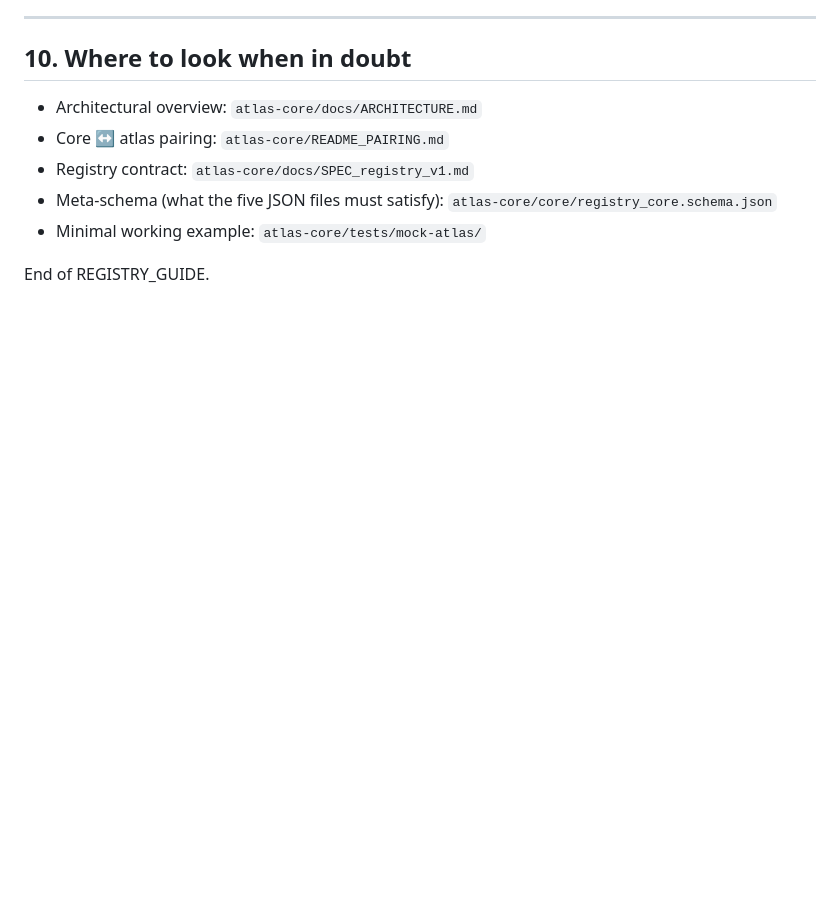
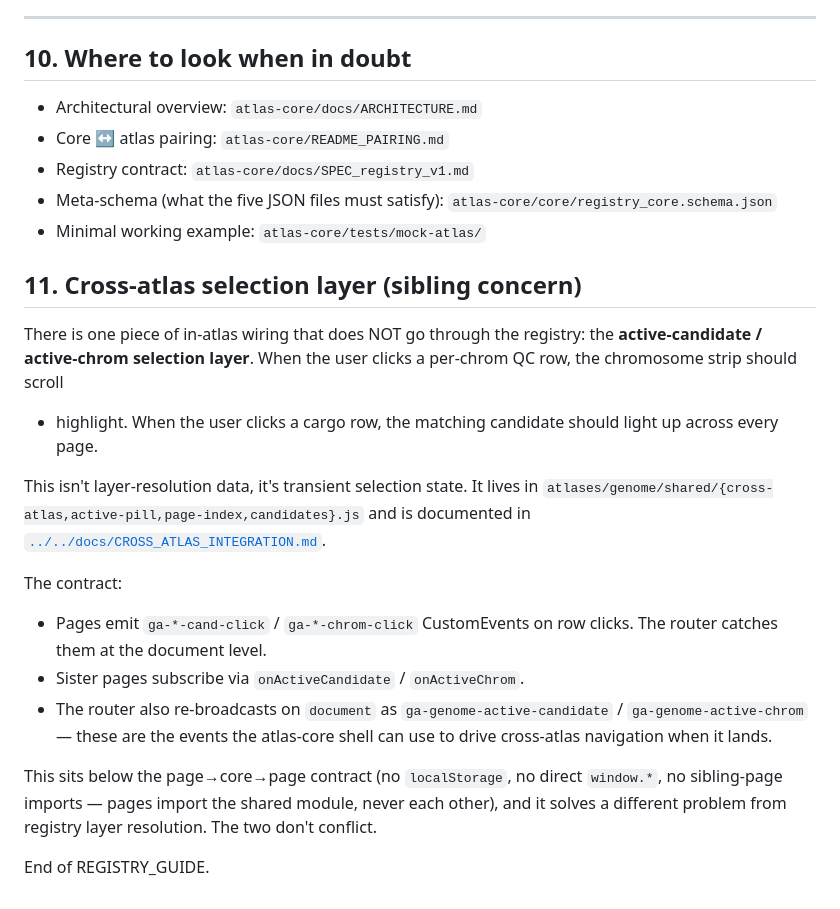
Before and after one commit to Isoris/genome-atlas, a Markdown page: atlases/genome/REGISTRY_GUIDE.md, the part around the change. Drawn GitHub-style; blank space fills up the shorter version.

Commit message:
REGISTRY_GUIDE: section 11 — cross-atlas selection layer
REGISTRY_GUIDE makes a strong "pages do not talk to each other" rule
that routes everything through atlas-core. The cross-atlas selection
layer is a sibling concern (transient selection state, not layer
resolution data) that lives in atlases/genome/shared/ and uses
document-level CustomEvents.

The new section 11 explains that:
- Selection state is NOT registry data — it's UI state.
- The shared modules respect the no-sibling-imports rule: pages
  import the shared utility, never each other.
- The router re-broadcasts on document as ga-genome-active-* events
  so atlas-core can pick them up when it's ready for cross-atlas nav.
- Links to docs/CROSS_ATLAS_INTEGRATION.md for the architecture +
  per-page integration pattern.

This closes the documentation loop — REGISTRY_GUIDE now points at the
sibling concern, and the cross-atlas doc points back at REGISTRY_GUIDE
in its "See also" section.

https://claude.ai/code/session_011gMZNJpLMdgiFaZBWPjYu8

```diff
--- a/atlases/genome/REGISTRY_GUIDE.md
+++ b/atlases/genome/REGISTRY_GUIDE.md
@@ -253,4 +253,30 @@ Run through this list. If any answer is NO, the PR is not ready:
   `atlas-core/core/registry_core.schema.json`
 - Minimal working example: `atlas-core/tests/mock-atlas/`
 
+## 11. Cross-atlas selection layer (sibling concern)
+
+There is one piece of in-atlas wiring that does NOT go through the
+registry: the **active-candidate / active-chrom selection layer**. When
+the user clicks a per-chrom QC row, the chromosome strip should scroll
++ highlight. When the user clicks a cargo row, the matching candidate
+should light up across every page.
+
+This isn't layer-resolution data, it's transient selection state. It
+lives in `atlases/genome/shared/{cross-atlas,active-pill,page-index,candidates}.js`
+and is documented in [`../../docs/CROSS_ATLAS_INTEGRATION.md`](../../docs/CROSS_ATLAS_INTEGRATION.md).
+
+The contract:
+- Pages emit `ga-*-cand-click` / `ga-*-chrom-click` CustomEvents on row
+  clicks. The router catches them at the document level.
+- Sister pages subscribe via `onActiveCandidate` / `onActiveChrom`.
+- The router also re-broadcasts on `document` as
+  `ga-genome-active-candidate` / `ga-genome-active-chrom` — these are
+  the events the atlas-core shell can use to drive cross-atlas
+  navigation when it lands.
+
+This sits below the page→core→page contract (no `localStorage`, no
+direct `window.*`, no sibling-page imports — pages import the shared
+module, never each other), and it solves a different problem from
+registry layer resolution. The two don't conflict.
+
 End of REGISTRY_GUIDE.
```
